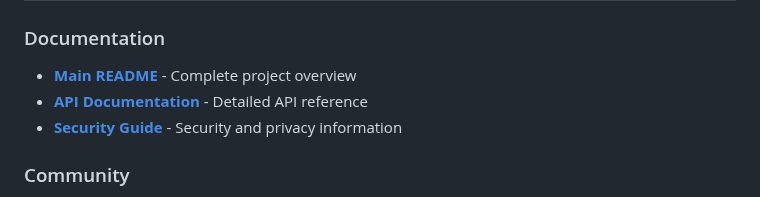
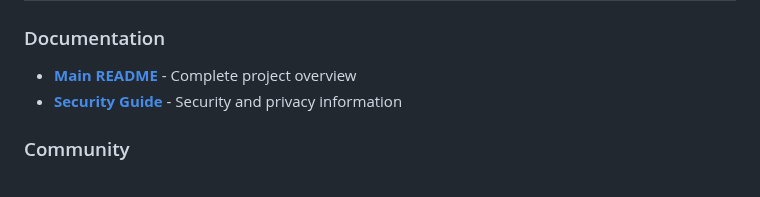
Before and after one commit to musichien/kairos, a Markdown page: CORE_CONSCIOUSNESS_GUIDE.md, the part around the change. Rendered like a GitHub page.

Commit message:
Fix broken API_DOCUMENTATION.md link in CORE_CONSCIOUSNESS_GUIDE.md
- Remove 404 link to non-existent API_DOCUMENTATION.md file
- Keep other documentation links intact
- Maintain proper documentation structure

```diff
--- a/CORE_CONSCIOUSNESS_GUIDE.md
+++ b/CORE_CONSCIOUSNESS_GUIDE.md
@@ -162,7 +162,6 @@ The consciousness score (0.0 - 1.0) is calculated based on:
 
 ### Documentation
 - **[Main README](README.md)** - Complete project overview
-- **[API Documentation](API_DOCUMENTATION.md)** - Detailed API reference
 - **[Security Guide](SECURITY_GUIDE.md)** - Security and privacy information
 
 ### Community
```
